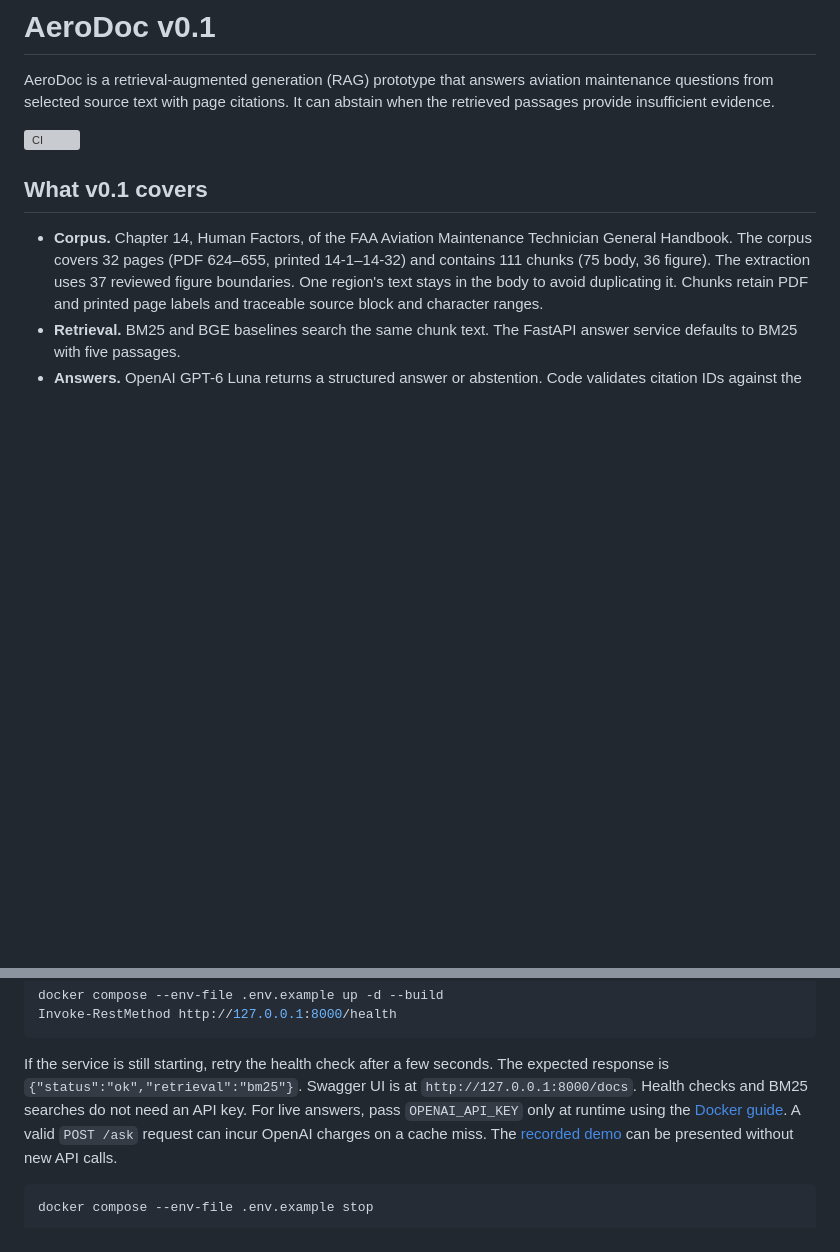
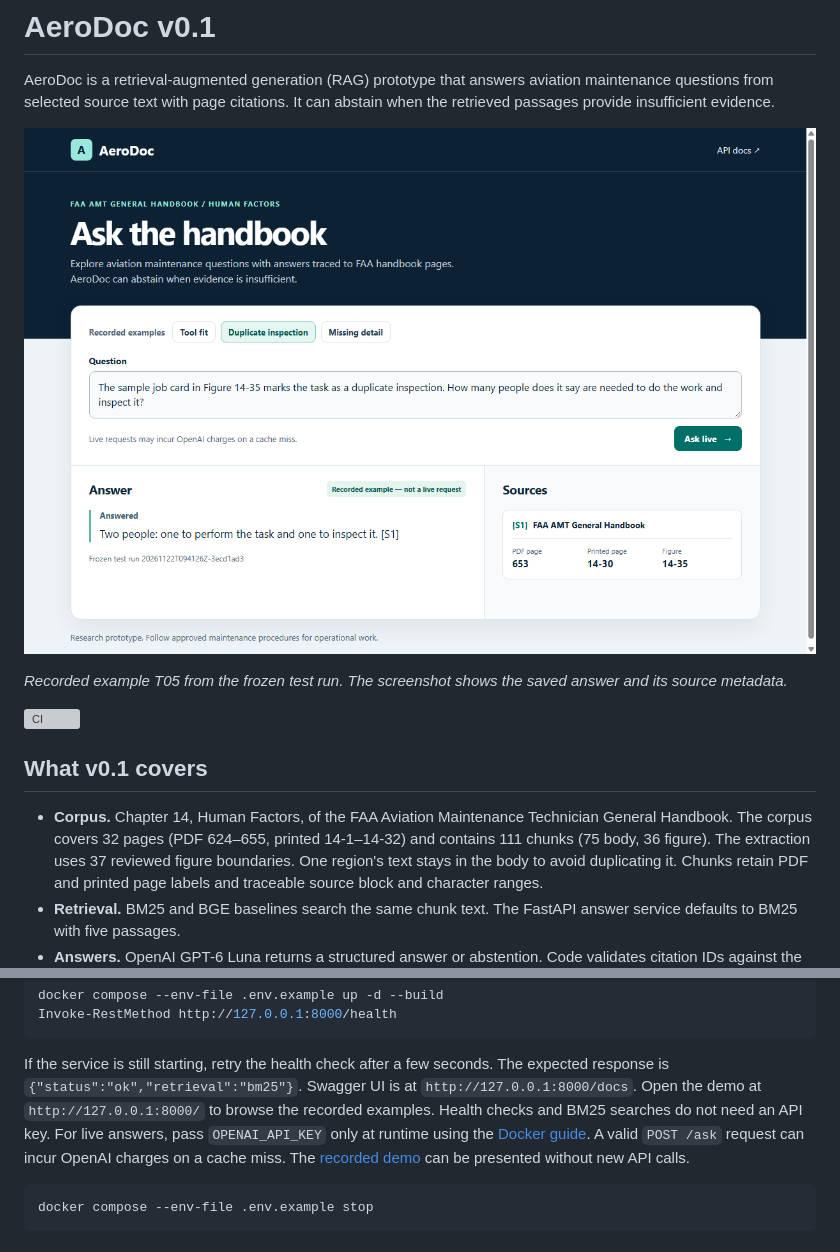
Before and after one commit to YetkinMM/AeroDoc, a Markdown page: README.md, 2 parts joined by grey strips. Rendered like a GitHub page; pictures changed too: docs/images/aerodoc-demo.png (added); blank space fills up the shorter version; grey boxes are pictures that could not be loaded.

Commit message:
Add demo interface and recorded answer preview

```diff
--- a/README.md
+++ b/README.md
@@ -3,6 +3,11 @@
 AeroDoc is a retrieval-augmented generation (RAG) prototype that answers
 aviation maintenance questions from selected source text with page citations.
 It can abstain when the retrieved passages provide insufficient evidence.
+
+![AeroDoc demo with a recorded answer and its FAA handbook source card](docs/images/aerodoc-demo.png)
+
+*Recorded example T05 from the frozen test run. The screenshot shows the
+saved answer and its source metadata.*
 
 [![CI](https://github.com/YetkinMM/AeroDoc/actions/workflows/ci.yaml/badge.svg?branch=main&event=push)](https://github.com/YetkinMM/AeroDoc/actions/workflows/ci.yaml)
 
@@ -72,8 +77,9 @@ Invoke-RestMethod http://127.0.0.1:8000/health
 
 If the service is still starting, retry the health check after a few
 seconds. The expected response is `{"status":"ok","retrieval":"bm25"}`. Swagger UI
-is at `http://127.0.0.1:8000/docs`. Health checks and BM25 searches do not
-need an API key. For live answers, pass `OPENAI_API_KEY` only at runtime
+is at `http://127.0.0.1:8000/docs`. Open the demo at
+`http://127.0.0.1:8000/` to browse the recorded examples. Health checks and
+BM25 searches do not need an API key. For live answers, pass `OPENAI_API_KEY` only at runtime
 using the [Docker guide](docs/docker.md#başlatma-loglar-ve-durdurma).
 A valid `POST /ask` request can incur OpenAI charges on a cache miss.
 The [recorded demo](docs/demo.md) can be presented without new API calls.
```
Also changed, not shown: 8 other files.
